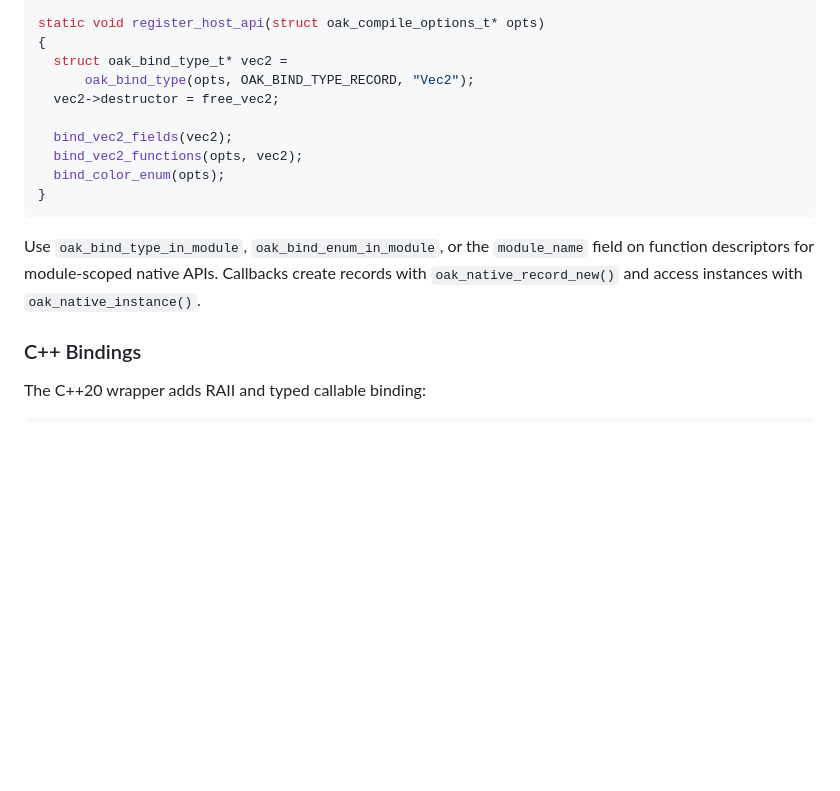
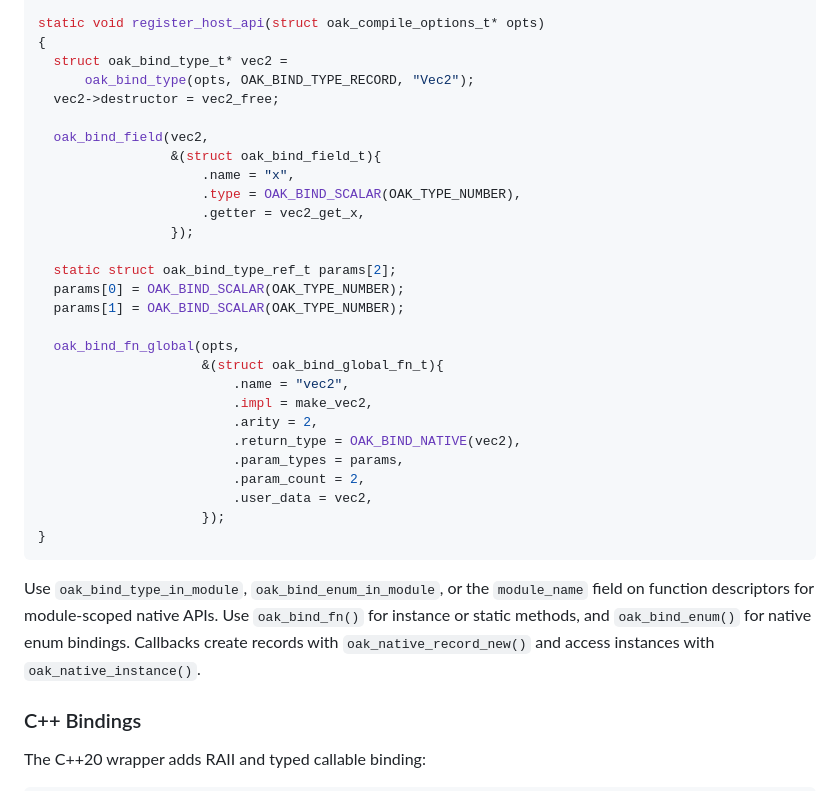
Before and after one commit to vladbelousoff/oak, a Markdown page: README.md, the part around one of its changes. Drawn GitHub-style; blank space fills up the shorter version.

````diff
--- a/README.md
+++ b/README.md
@@ -253,18 +169,37 @@ static void register_host_api(struct oak_compile_options_t* opts)
 {
   struct oak_bind_type_t* vec2 =
       oak_bind_type(opts, OAK_BIND_TYPE_RECORD, "Vec2");
-  vec2->destructor = free_vec2;
+  vec2->destructor = vec2_free;
 
-  bind_vec2_fields(vec2);
-  bind_vec2_functions(opts, vec2);
-  bind_color_enum(opts);
+  oak_bind_field(vec2,
+                 &(struct oak_bind_field_t){
+                     .name = "x",
+                     .type = OAK_BIND_SCALAR(OAK_TYPE_NUMBER),
+                     .getter = vec2_get_x,
+                 });
+
+  static struct oak_bind_type_ref_t params[2];
+  params[0] = OAK_BIND_SCALAR(OAK_TYPE_NUMBER);
+  params[1] = OAK_BIND_SCALAR(OAK_TYPE_NUMBER);
+
+  oak_bind_fn_global(opts,
+                     &(struct oak_bind_global_fn_t){
+                         .name = "vec2",
+                         .impl = make_vec2,
+                         .arity = 2,
+                         .return_type = OAK_BIND_NATIVE(vec2),
+                         .param_types = params,
+                         .param_count = 2,
+                         .user_data = vec2,
+                     });
 }
 ```
 
 Use `oak_bind_type_in_module`, `oak_bind_enum_in_module`, or the
 `module_name` field on function descriptors for module-scoped native APIs.
-Callbacks create records with `oak_native_record_new()` and access instances
-with `oak_native_instance()`.
+Use `oak_bind_fn()` for instance or static methods, and `oak_bind_enum()` for
+native enum bindings. Callbacks create records with `oak_native_record_new()`
+and access instances with `oak_native_instance()`.
 
 ### C++ Bindings
 
````
Also changed, not shown: other parts of README.md (+2 -86 lines).
